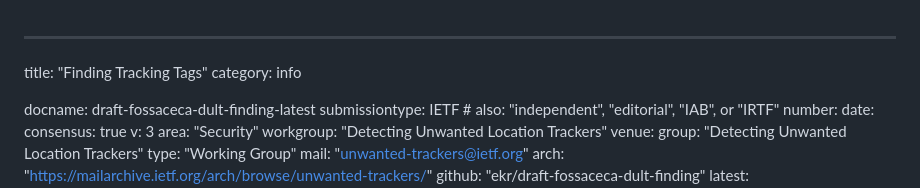
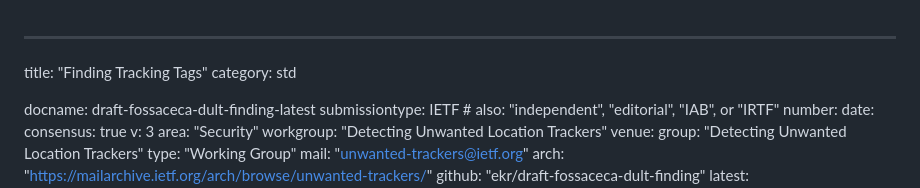
Before and after one commit to ekr/draft-fossaceca-dult-finding, a Markdown page: draft-fossaceca-dult-finding.md, the part around the change. Rendered like a GitHub page.

Commit message:
Make Standards Track
I-D should be Standards Track.

```diff
--- a/draft-fossaceca-dult-finding.md
+++ b/draft-fossaceca-dult-finding.md
@@ -1,6 +1,6 @@
 ---
 title: "Finding Tracking Tags"
-category: info
+category: std
 
 docname: draft-fossaceca-dult-finding-latest
 submissiontype: IETF  # also: "independent", "editorial", "IAB", or "IRTF"
```
